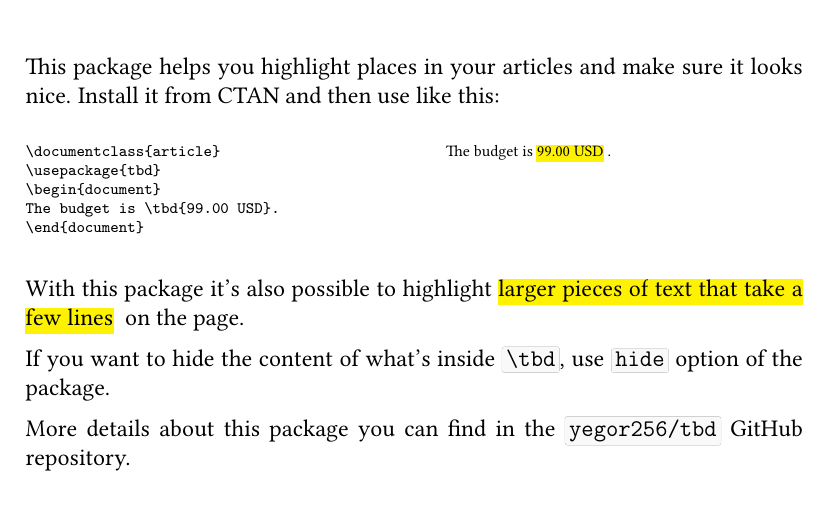
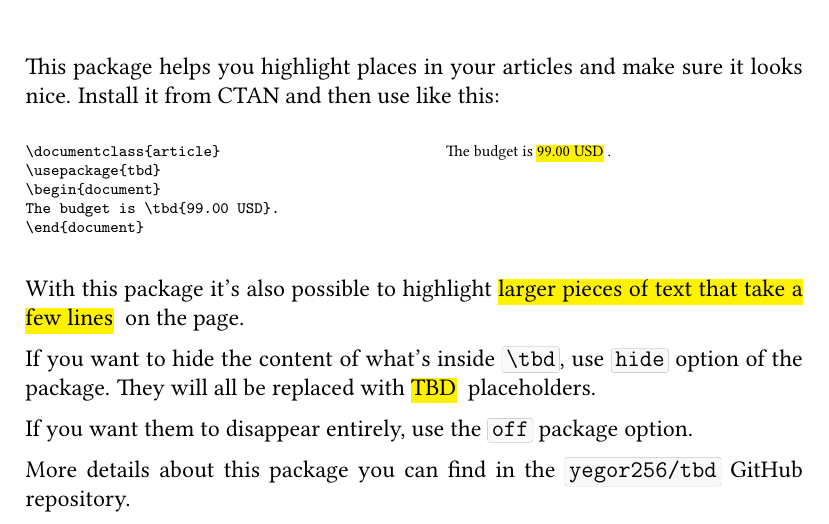
Before and after one commit to yegor256/to-be-determined, a LaTeX document (tbd.tex, which reads tbd.sty): part of the page, cut so that both start at the same text. Compiled offline with pdfLaTeX.

Commit message:
off option

```diff
--- a/tbd.sty
+++ b/tbd.sty
@@ -26,17 +26,21 @@
 \RequirePackage{xkeyval}
 \newif\iftbdhide
 \DeclareOptionX{hide}{\tbdhidetrue}
+\newif\iftbdoff
+\DeclareOptionX{off}{\tbdofftrue}
 \ProcessOptionsX\relax
 
 \RequirePackage{xcolor}
 \RequirePackage{soul}
 
 \newcommand\tbd[1]{{%
-  \sethlcolor{yellow}%
-  \iftbdhide%
-    \hl{TBD}
-  \else%
-    \hl{#1}
+  \iftbdoff\else%
+    \sethlcolor{yellow}%
+    \iftbdhide%
+      \hl{TBD}
+    \else%
+      \hl{#1}
+    \fi%
   \fi%
 }}
 
--- a/tbd.tex
+++ b/tbd.tex
@@ -62,7 +62,10 @@ With this package it's also possible to highlight \tbd{larger pieces of text tha
 a few lines} on the page.
 
 If you want to hide the content of what's inside \ff{\char`\\tbd},
-use \ff{hide} option of the package.
+use \ff{hide} option of the package. They will all be replaced with
+\tbd{TBD} placeholders.
+
+If you want them to disappear entirely, use the \ff{off} package option.
 
 More details about this package you can find
 in the \ff{yegor256/tbd} GitHub repository.
```
Also changed, not shown: VERSION.txt (+1 -1 lines).
